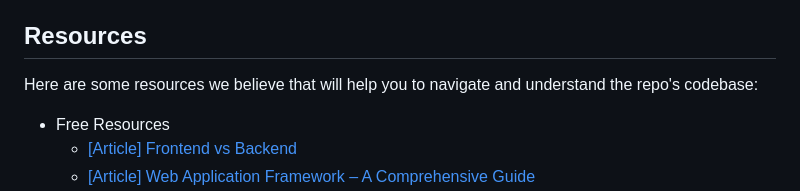
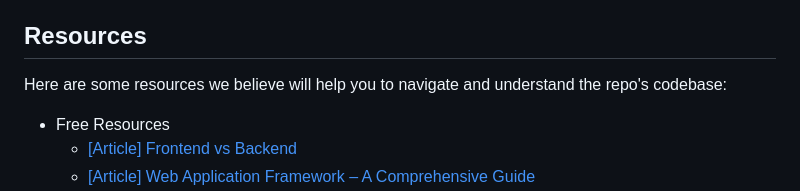
Before and after one commit to tcnj-acm/halo, a Markdown page: README.md, the part around the change. GitHub-like rendering.

```diff
--- a/README.md
+++ b/README.md
@@ -121,7 +121,7 @@ If you are organizing a hackathon and want a smooth process to manage your hacke
 
 ## Resources
 
-Here are some resources we believe that will help you to navigate and understand the repo's codebase:
+Here are some resources we believe will help you to navigate and understand the repo's codebase:
 - Free Resources
   - [\[Article\] Frontend vs Backend](https://www.geeksforgeeks.org/frontend-vs-backend/)
   - [\[Article\] Web Application Framework – A Comprehensive Guide](https://www.sencha.com/blog/a-comprehensive-guide-to-web-application-frameworks/)
```
